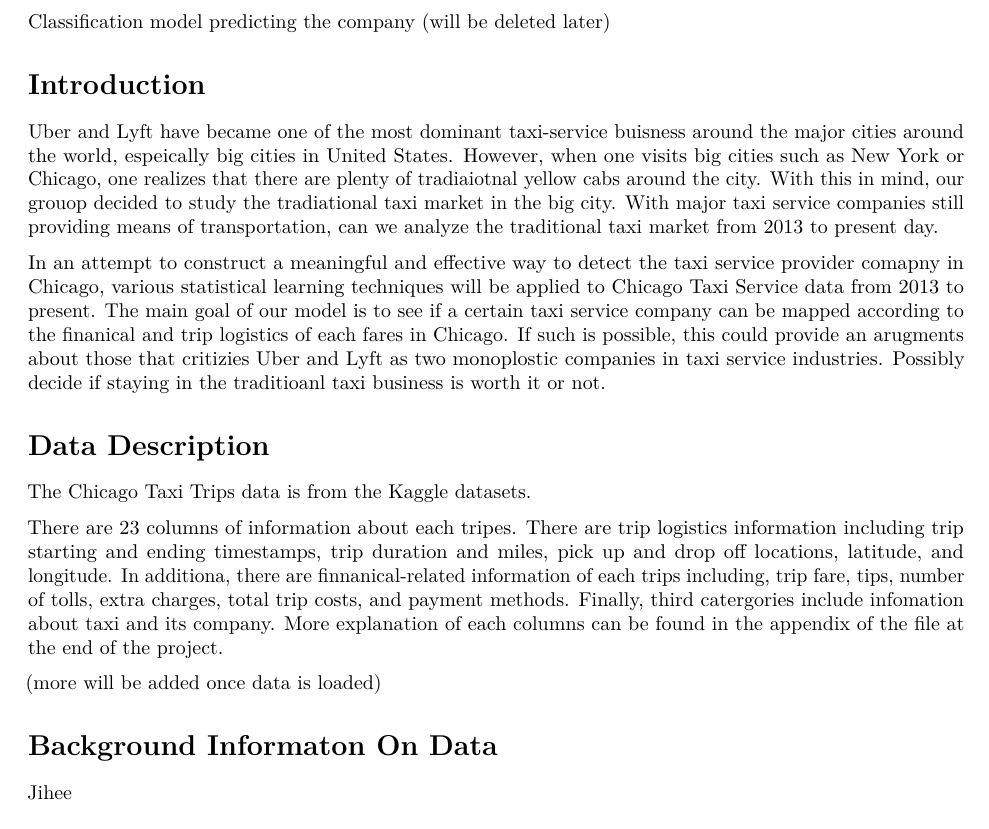
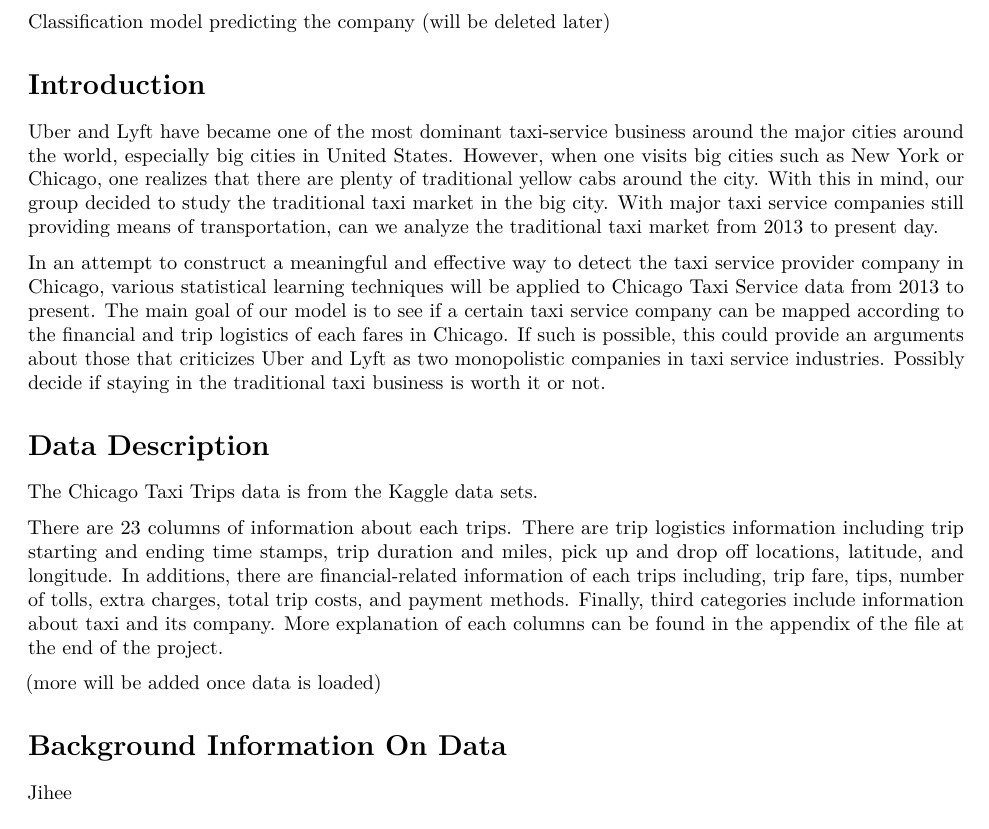
Before and after one commit to jekim3/STAT432, an R Markdown document (Analysis_Proposal.Rmd): part of page 2 of 2, cut so that both start at the same text. Rendered offline with R 4.5, knitr and Pandoc, then LaTeX, with nearby package versions.

Commit message:
Spell check is applied for the Introduction and Data Description

```diff
--- a/Analysis_Proposal.Rmd
+++ b/Analysis_Proposal.Rmd
@@ -21,19 +21,19 @@
 
 # Introduction
 
-Uber and Lyft have became one of the most dominant taxi-service buisness around the major cities around the world, espeically big cities in United States. However, when one visits big cities such as New York or Chicago, one realizes that there are plenty of tradiaiotnal yellow cabs around the city. With this in mind, our grouop decided to study the tradiational taxi market in the big city. With major taxi service companies still providing means of transportation, can we analyze the traditional taxi market from 2013 to present day.
+Uber and Lyft have became one of the most dominant taxi-service business around the major cities around the world, especially big cities in United States. However, when one visits big cities such as New York or Chicago, one realizes that there are plenty of traditional yellow cabs around the city. With this in mind, our group decided to study the traditional taxi market in the big city. With major taxi service companies still providing means of transportation, can we analyze the traditional taxi market from 2013 to present day.
 
-In an attempt to construct a meaningful and effective way to detect the taxi service provider comapny in Chicago, various statistical learning techniques will be applied to Chicago Taxi Service data from 2013 to present. The main goal of our model is to see if a certain taxi service company can be mapped according to the finanical and trip logistics of each fares in Chicago. If such is possible, this could provide an arugments about those that critizies Uber and Lyft as two monoplostic companies in taxi service industries. Possibly decide if staying in the traditioanl taxi business is worth it or not.
+In an attempt to construct a meaningful and effective way to detect the taxi service provider company in Chicago, various statistical learning techniques will be applied to Chicago Taxi Service data from 2013 to present. The main goal of our model is to see if a certain taxi service company can be mapped according to the financial and trip logistics of each fares in Chicago. If such is possible, this could provide an arguments about those that criticizes Uber and Lyft as two monopolistic companies in taxi service industries. Possibly decide if staying in the traditional taxi business is worth it or not.
 
 # Data Description
 
-The Chicago Taxi Trips data is from the Kaggle datasets.
+The Chicago Taxi Trips data is from the Kaggle data sets.
 
-There are 23 columns of information about each tripes. There are trip logistics information including trip starting and ending timestamps, trip duration and miles, pick up and drop off locations, latitude, and longitude. In additiona, there are finnanical-related information of each trips including, trip fare, tips, number of tolls, extra charges, total trip costs, and payment methods. Finally, third catergories include infomation about taxi and its company. More explanation of each columns can be found in the appendix of the file at the end of the project.
+There are 23 columns of information about each trips. There are trip logistics information including trip starting and ending time stamps, trip duration and miles, pick up and drop off locations, latitude, and longitude. In additions, there are financial-related information of each trips including, trip fare, tips, number of tolls, extra charges, total trip costs, and payment methods. Finally, third categories include information about taxi and its company. More explanation of each columns can be found in the appendix of the file at the end of the project.
 
 (more will be added once data is loaded)
 
-# Background Informaton On Data
+# Background Information On Data
 
 Jihee
 
```
